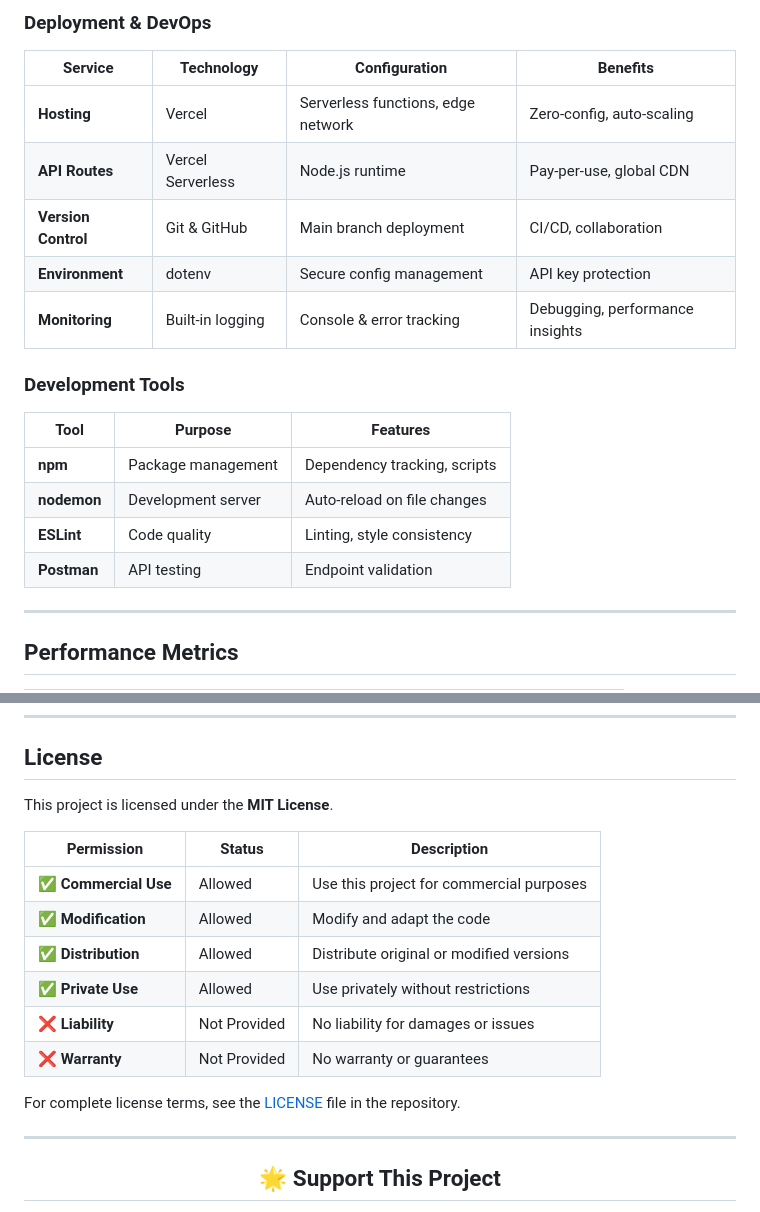
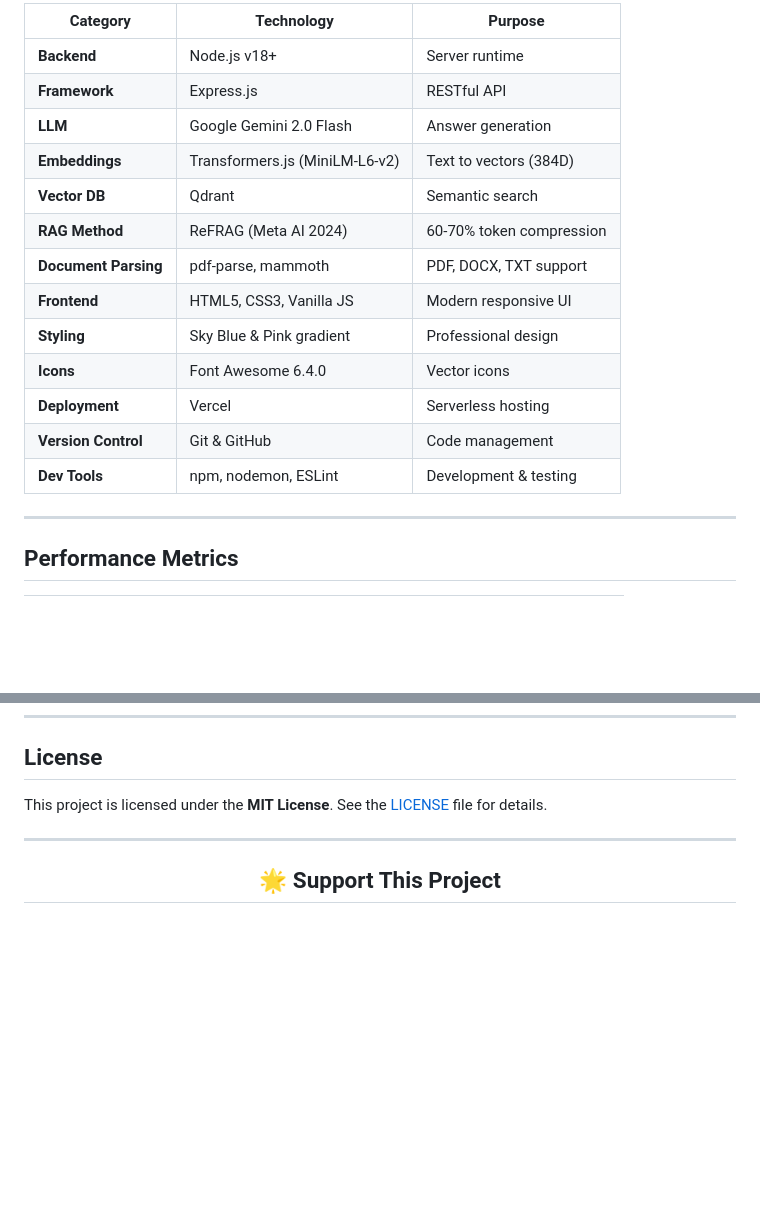
Before and after one commit to asneem1234/unthinkable-solutions, a Markdown page: README.md, 2 parts joined by grey strips. GitHub-like rendering; blank space fills up the shorter version.

Commit message:
Simplify Tech Stack section and update live deployment URL

```diff
--- a/README.md
+++ b/README.md
@@ -392,21 +352,18 @@ We've implemented Meta AI Research's recently published **ReFRAG (Refinement thr
-### Deployment & DevOps
-
-| Service | Technology | Configuration | Benefits |
-|---------|-----------|---------------|----------|
-| **Hosting** | Vercel | Serverless functions, edge network | Zero-config, auto-scaling |
-| **API Routes** | Vercel Serverless | Node.js runtime | Pay-per-use, global CDN |
-| **Version Control** | Git & GitHub | Main branch deployment | CI/CD, collaboration |
-| **Environment** | dotenv | Secure config management | API key protection |
-| **Monitoring** | Built-in logging | Console & error tracking | Debugging, performance insights |
-
-### Development Tools
-
-| Tool | Purpose | Features |
-|------|---------|----------|
-| **npm** | Package management | Dependency tracking, scripts |
-| **nodemon** | Development server | Auto-reload on file changes |
-| **ESLint** | Code quality | Linting, style consistency |
-| **Postman** | API testing | Endpoint validation |
+| Category | Technology | Purpose |
+|----------|-----------|---------|
+| **Backend** | Node.js v18+ | Server runtime |
+| **Framework** | Express.js | RESTful API |
+| **LLM** | Google Gemini 2.0 Flash | Answer generation |
+| **Embeddings** | Transformers.js (MiniLM-L6-v2) | Text to vectors (384D) |
+| **Vector DB** | Qdrant | Semantic search |
+| **RAG Method** | ReFRAG (Meta AI 2024) | 60-70% token compression |
+| **Document Parsing** | pdf-parse, mammoth | PDF, DOCX, TXT support |
+| **Frontend** | HTML5, CSS3, Vanilla JS | Modern responsive UI |
+| **Styling** | Sky Blue & Pink gradient | Professional design |
+| **Icons** | Font Awesome 6.4.0 | Vector icons |
+| **Deployment** | Vercel | Serverless hosting |
+| **Version Control** | Git & GitHub | Code management |
+| **Dev Tools** | npm, nodemon, ESLint | Development & testing |
 
 ---
 
@@ -752,18 +709,7 @@ This project addresses all evaluation focus areas as outlined in the assignment
 
 ## License
 
-This project is licensed under the **MIT License**.
-
-| Permission | Status | Description |
-|------------|--------|-------------|
-| ✅ **Commercial Use** | Allowed | Use this project for commercial purposes |
-| ✅ **Modification** | Allowed | Modify and adapt the code |
-| ✅ **Distribution** | Allowed | Distribute original or modified versions |
-| ✅ **Private Use** | Allowed | Use privately without restrictions |
-| ❌ **Liability** | Not Provided | No liability for damages or issues |
-| ❌ **Warranty** | Not Provided | No warranty or guarantees |
-
-For complete license terms, see the [LICENSE](LICENSE) file in the repository.
+This project is licensed under the **MIT License**. See the [LICENSE](LICENSE) file for details.
 
 ---
 
```
Also changed, not shown: other parts of README.md (+3 -43 lines).
